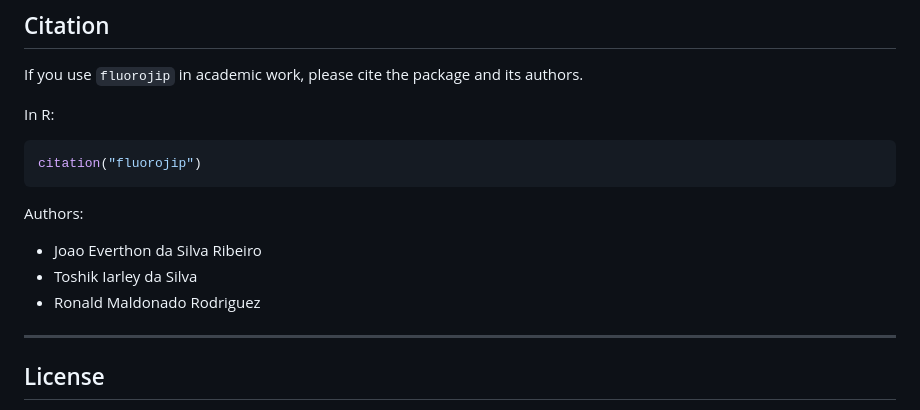
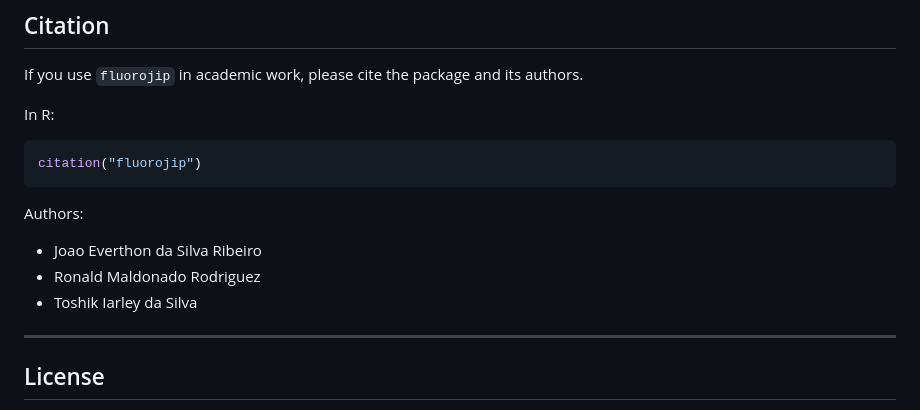
Before and after one commit to agrobioestat/fluorojip, a Markdown page: README.md, the part around the change. Rendered like a GitHub page.

```diff
--- a/README.md
+++ b/README.md
@@ -182,8 +182,8 @@ citation("fluorojip")
 
 Authors:
 - Joao Everthon da Silva Ribeiro
+- Ronald Maldonado Rodriguez
 - Toshik Iarley da Silva
-- Ronald Maldonado Rodriguez
 
 ---
 
```
